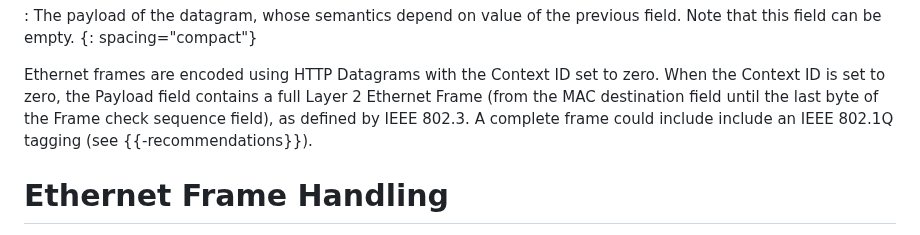
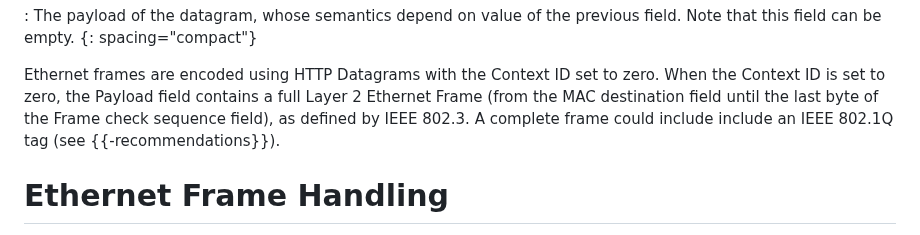
Before and after one commit to ietf-wg-masque/draft-ietf-masque-connect-ethernet, a Markdown page: draft-ietf-masque-connect-ethernet.md, the part around the change. GitHub-like rendering.

Commit message:
/tagging/tag/

```diff
--- a/draft-ietf-masque-connect-ethernet.md
+++ b/draft-ietf-masque-connect-ethernet.md
@@ -400,7 +400,7 @@ Ethernet frames are encoded using HTTP Datagrams with the Context ID set to
 zero. When the Context ID is set to zero, the Payload field contains a full
 Layer 2 Ethernet Frame (from the MAC destination field until the last byte of
 the Frame check sequence field), as defined by IEEE 802.3. A complete
-frame could include include an IEEE 802.1Q tagging (see {{-recommendations}}).
+frame could include include an IEEE 802.1Q tag (see {{-recommendations}}).
 
 # Ethernet Frame Handling
 
```
